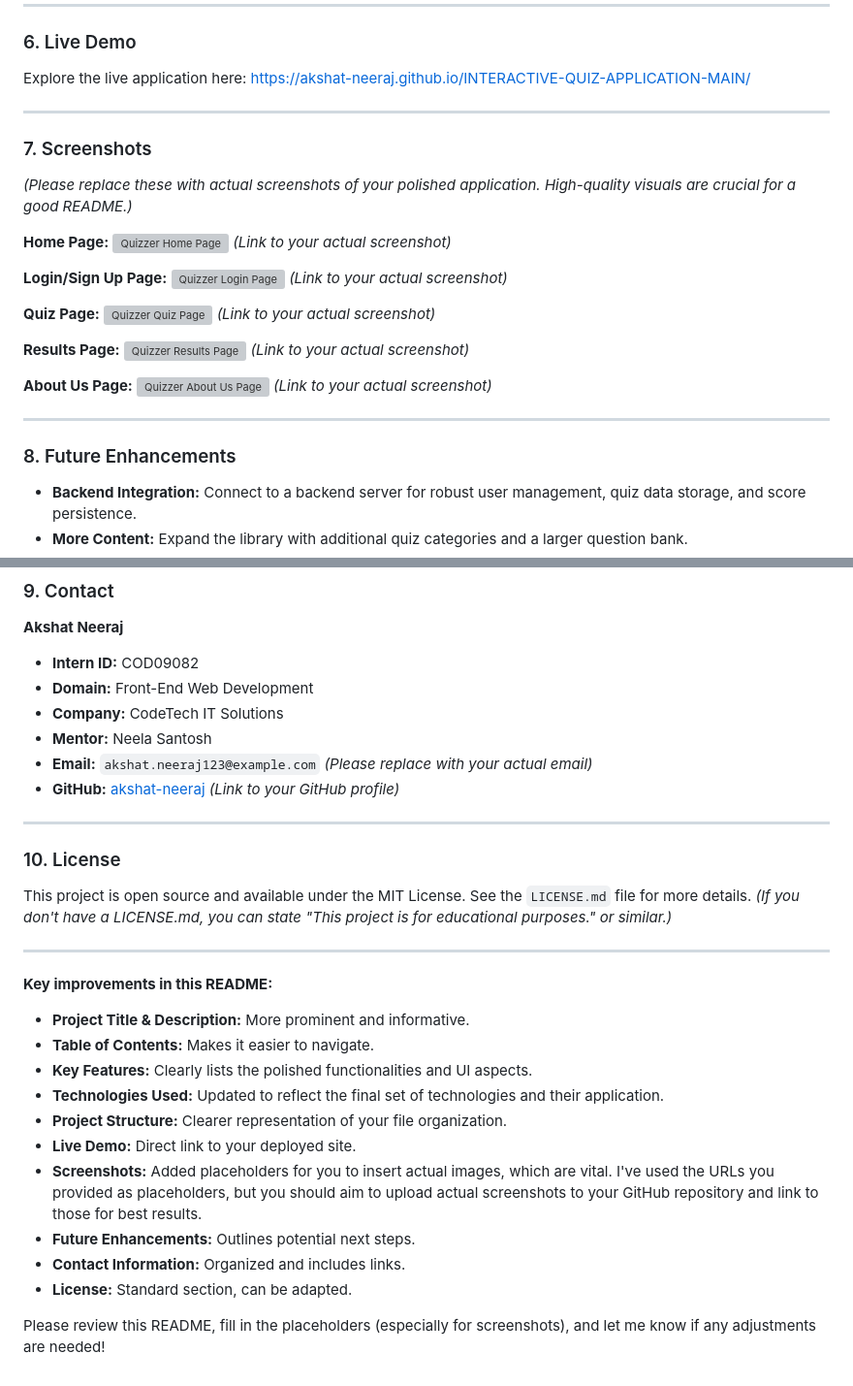
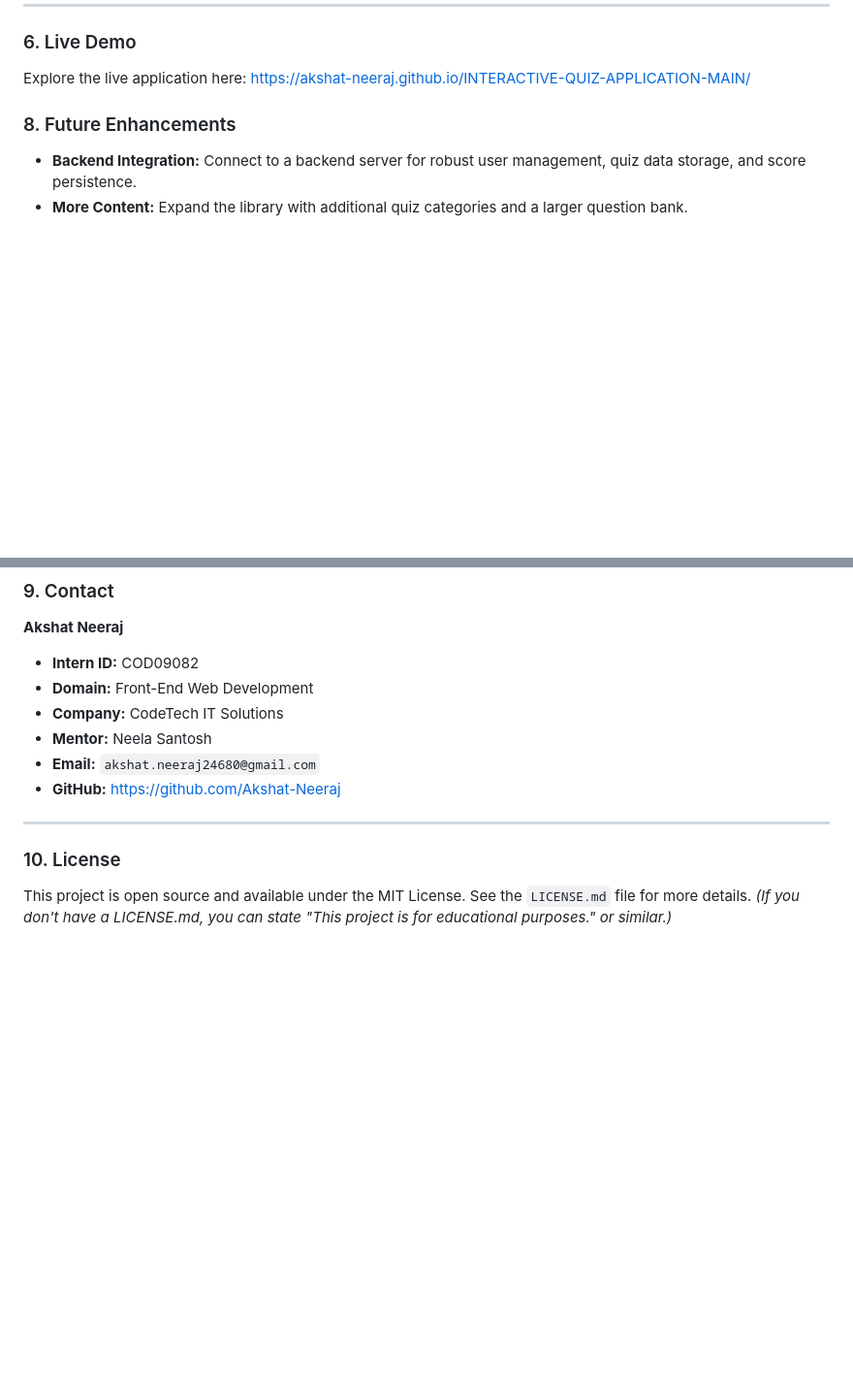
Before and after one commit to Akshat-Neeraj/INTERACTIVE-QUIZ-APPLICATION-MAIN, a Markdown page: README.md, 2 parts joined by grey strips. Shown at 97% size. Drawn GitHub-style; blank space fills up the shorter version; grey boxes are pictures that could not be loaded.

Commit message:
Update README with new contact info and remove screenshots
Removed screenshots section and updated contact information.

```diff
--- a/README.md
+++ b/README.md
@@ -118,34 +118,6 @@ Quizzer-App/
 Explore the live application here:
 [https://akshat-neeraj.github.io/INTERACTIVE-QUIZ-APPLICATION-MAIN/](https://akshat-neeraj.github.io/INTERACTIVE-QUIZ-APPLICATION-MAIN/)
 
----
-
-### 7. Screenshots
-
-*(Please replace these with actual screenshots of your polished application. High-quality visuals are crucial for a good README.)*
-
-**Home Page:**
-![Quizzer Home Page](https://github.com/akshat-neeraj/INTERACTIVE-QUIZ-APPLICATION-MAIN/assets/6a5b241d-0fb0-4182-92cd-b79ba44a2f7f)
-*(Link to your actual screenshot)*
-
-**Login/Sign Up Page:**
-![Quizzer Login Page](https://github.com/akshat-neeraj/INTERACTIVE-QUIZ-APPLICATION-MAIN/assets/ce5732eb-f3cc-4930-9415-099f8f941ac2)
-*(Link to your actual screenshot)*
-
-**Quiz Page:**
-![Quizzer Quiz Page](https://github.com/akshat-neeraj/INTERACTIVE-QUIZ-APPLICATION-MAIN/assets/34d6f405-1112-4353-8be8-930677287591)
-*(Link to your actual screenshot)*
-
-**Results Page:**
-![Quizzer Results Page](https://github.com/akshat-neeraj/INTERACTIVE-QUIZ-APPLICATION-MAIN/assets/ee4c87c3-95ff-4af3-b363-14bb1de700d4)
-*(Link to your actual screenshot)*
-
-**About Us Page:**
-![Quizzer About Us Page](https://github.com/akshat-neeraj/INTERACTIVE-QUIZ-APPLICATION-MAIN/assets/af97edd5-3662-4a18-adb4-ccc597337c94)
-*(Link to your actual screenshot)*
-
----
-
 ### 8. Future Enhancements
 
 *   **Backend Integration:** Connect to a backend server for robust user management, quiz data storage, and score persistence.
@@ -166,28 +138,11 @@ Explore the live application here:
 *   **Domain:** Front-End Web Development
 *   **Company:** CodeTech IT Solutions
 *   **Mentor:** Neela Santosh
-*   **Email:** `akshat.neeraj123@example.com` *(Please replace with your actual email)*
-*   **GitHub:** [akshat-neeraj](https://github.com/akshat-neeraj) *(Link to your GitHub profile)*
+*   **Email:** `akshat.neeraj24680@gmail.com`
+*   **GitHub:** https://github.com/Akshat-Neeraj
 
 ---
 
 ### 10. License
 
 This project is open source and available under the MIT License. See the `LICENSE.md` file for more details. *(If you don't have a LICENSE.md, you can state "This project is for educational purposes." or similar.)*
-
----
-
-**Key improvements in this README:**
-
-*   **Project Title & Description:** More prominent and informative.
-*   **Table of Contents:** Makes it easier to navigate.
-*   **Key Features:** Clearly lists the polished functionalities and UI aspects.
-*   **Technologies Used:** Updated to reflect the final set of technologies and their application.
-*   **Project Structure:** Clearer representation of your file organization.
-*   **Live Demo:** Direct link to your deployed site.
-*   **Screenshots:** Added placeholders for you to insert actual images, which are vital. I've used the URLs you provided as placeholders, but you should aim to upload actual screenshots to your GitHub repository and link to those for best results.
-*   **Future Enhancements:** Outlines potential next steps.
-*   **Contact Information:** Organized and includes links.
-*   **License:** Standard section, can be adapted.
-
-Please review this README, fill in the placeholders (especially for screenshots), and let me know if any adjustments are needed!
```
